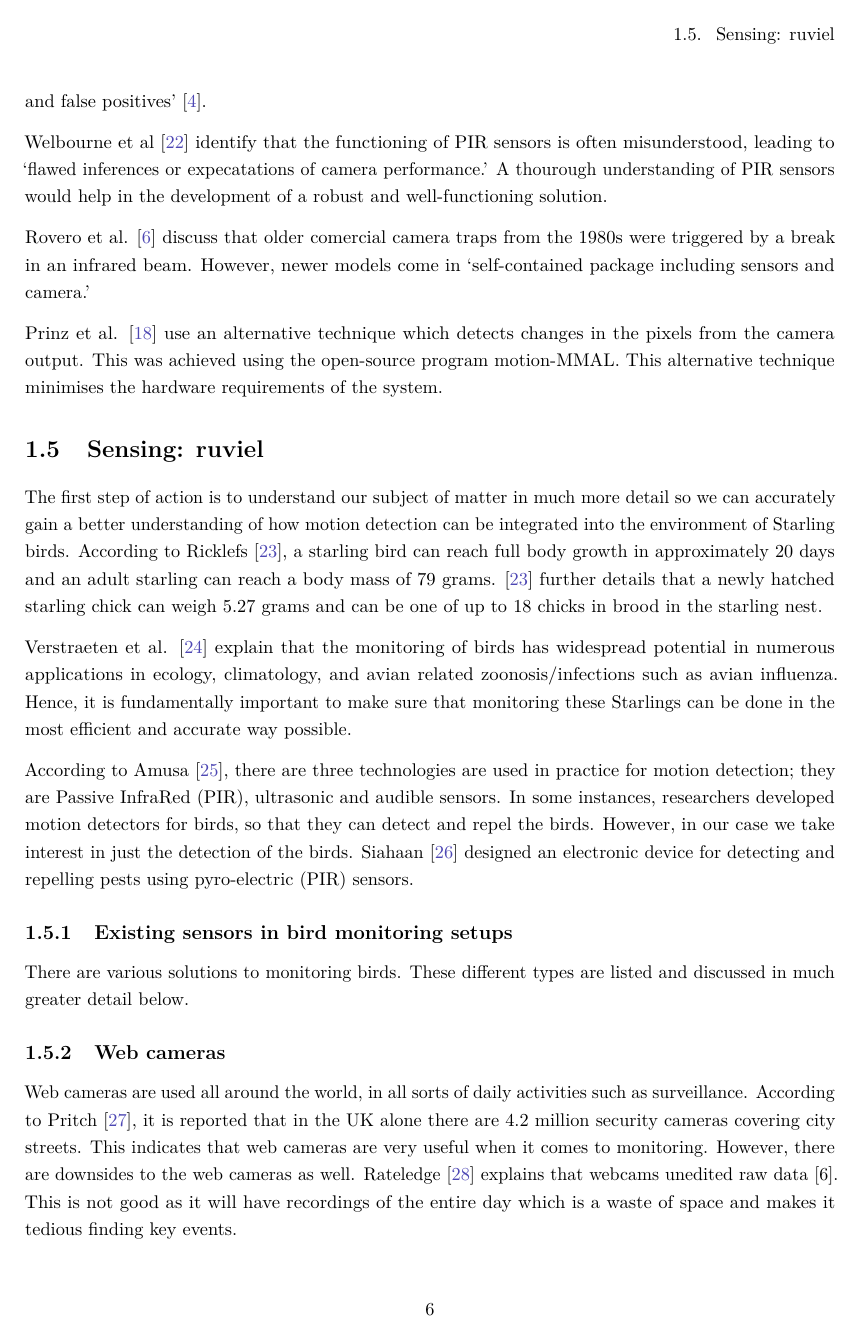
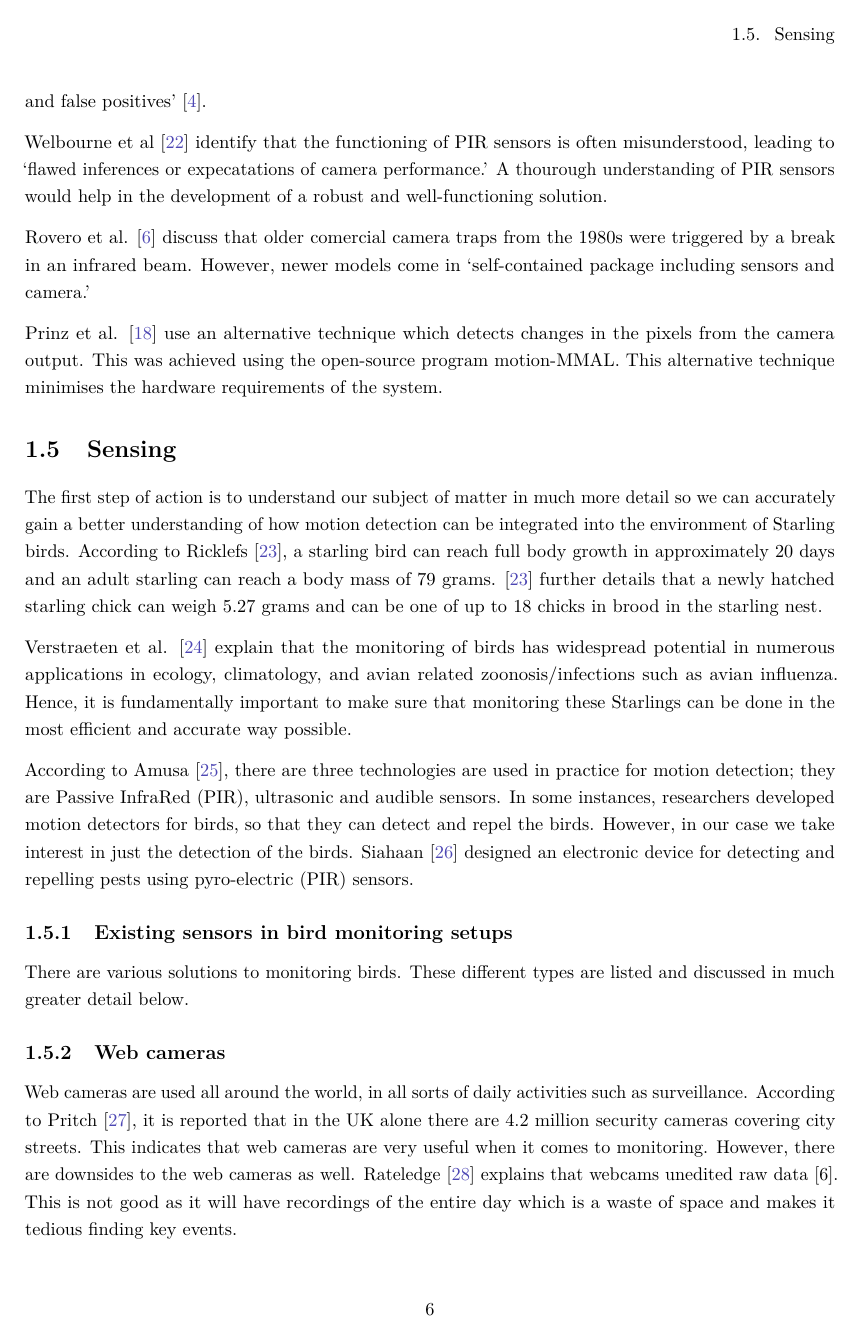
Before and after one commit to rothdu/EEE4113F-Group13-2024, a LaTeX figure (literature-review/Chapters/Literature.tex): page 6 of 14. Compiled offline with pdfLaTeX.

Commit message:
Additions to the layout
I added comments in code which added the following:
Changes to the layout in the beginning.
Addition of a paragraph for the lynx

```diff
--- a/literature-review/Chapters/Literature.tex
+++ b/literature-review/Chapters/Literature.tex
@@ -93,7 +103,7 @@ Prinz et al. \cite{prinz2016a} use an alternative technique which detects change
 
 % definitely still need to integrate above and below
 
-\section{Sensing: ruviel}
+\section{Sensing}
 
 % could maybe go right at the beginning?
 
```
Also changed, not shown: literature-review/FrontMatter/Title.tex (+2 -0 lines), literature-review/Chapters/Literature.tex (16 more changed lines).
